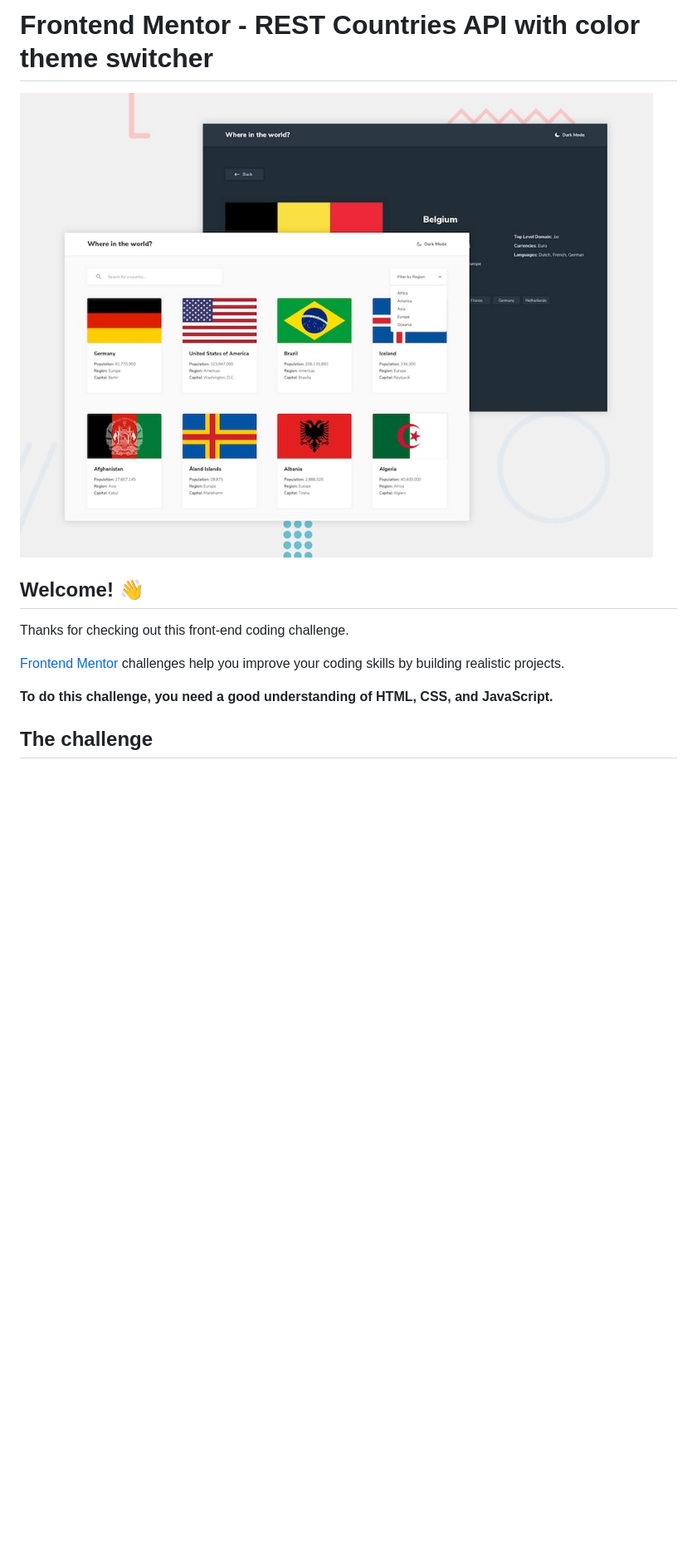
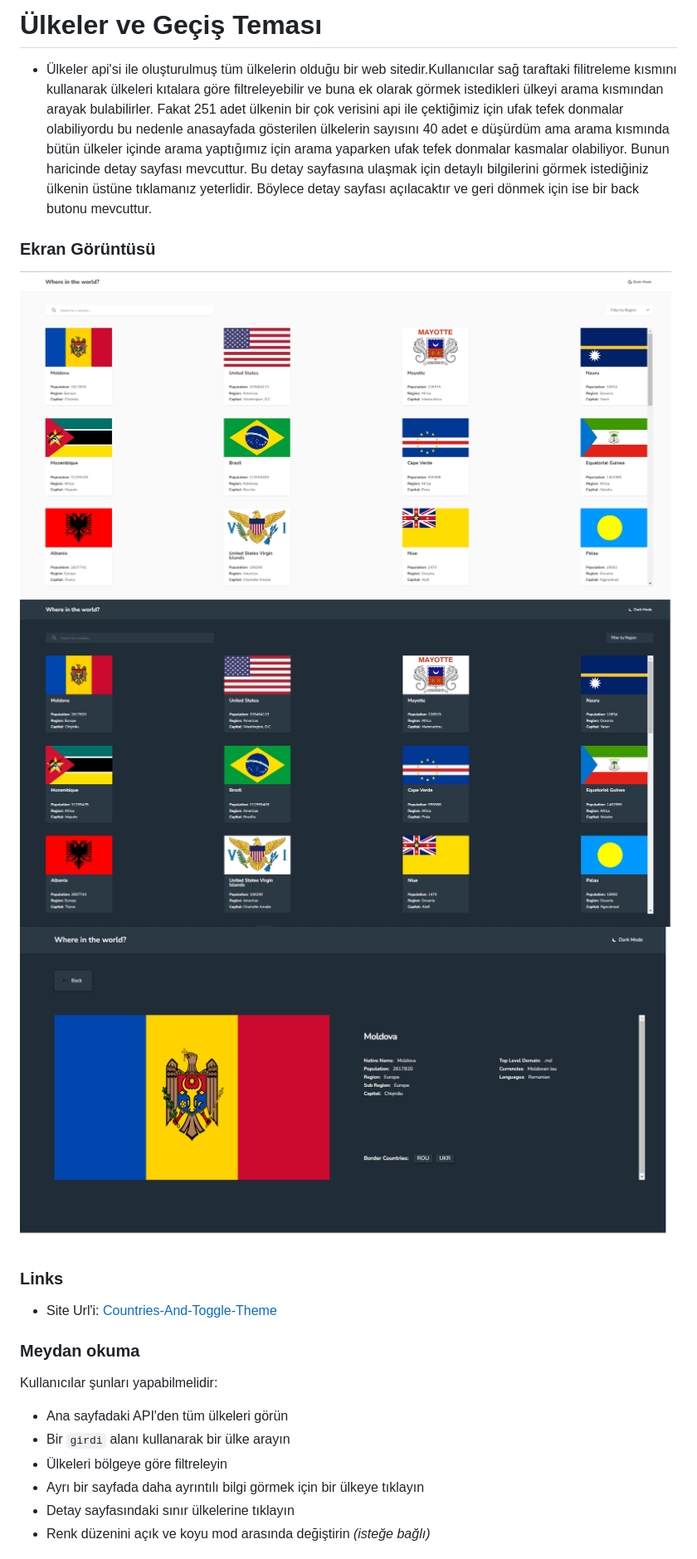
Before and after one commit to Brkcnulusy/Countries-and-Toogle-Theme, a Markdown page: README.md, the part around the change printed below. Shown: that part at 83% size. Drawn GitHub-style; pictures changed too: assets/images/Ekran Alıntısı 1.png (added), assets/images/Ekran Alıntısı 3.png (added), assets/images/Ekran Alıntısı.png (added); blank space fills up the shorter version.

Commit message:
Feat #3 | Update Readme.

```diff
--- a/README.md
+++ b/README.md
@@ -1,14 +1,23 @@
-# Frontend Mentor - REST Countries API with color theme switcher
+# Ülkeler ve Geçiş Teması
+- Ülkeler api'si ile oluşturulmuş tüm ülkelerin olduğu bir web sitedir.Kullanıcılar sağ taraftaki filitreleme kısmını kullanarak ülkeleri kıtalara göre filtreleyebilir ve buna ek olarak görmek istedikleri ülkeyi arama kısmından arayak bulabilirler. Fakat 251 adet ülkenin bir çok verisini api ile çektiğimiz için ufak tefek donmalar olabiliyordu bu nedenle anasayfada gösterilen ülkelerin sayısını 40 adet e düşürdüm ama arama kısmında bütün ülkeler içinde arama yaptığımız için arama yaparken ufak tefek donmalar kasmalar olabiliyor. Bunun haricinde detay sayfası mevcuttur. Bu detay sayfasına ulaşmak için detaylı bilgilerini görmek istediğiniz ülkenin üstüne tıklamanız yeterlidir. Böylece detay sayfası açılacaktır ve geri dönmek için ise bir back butonu mevcuttur.
 
-![Design preview for the REST Countries API with color theme switcher coding challenge](./design/desktop-preview.jpg)
+### Ekran Görüntüsü
 
-## Welcome! 👋
+![Ekran Görüntüsü](./assets/images/Ekran%20Alıntısı.png)
+![Ekran Görüntüsü](./assets/images/Ekran%20Alıntısı%201.png)
+![Ekran Görüntüsü](./assets/images/Ekran%20Alıntısı%203.png)
 
-Thanks for checking out this front-end coding challenge.
+### Links
+- Site Url'i: [Countries-And-Toggle-Theme]()
 
-[Frontend Mentor](https://www.frontendmentor.io) challenges help you improve your coding skills by building realistic projects.
+### Meydan okuma
 
-**To do this challenge, you need a good understanding of HTML, CSS, and JavaScript.**
+Kullanıcılar şunları yapabilmelidir:
 
-## The challenge
+- Ana sayfadaki API'den tüm ülkeleri görün
+- Bir `girdi` alanı kullanarak bir ülke arayın
+- Ülkeleri bölgeye göre filtreleyin
+- Ayrı bir sayfada daha ayrıntılı bilgi görmek için bir ülkeye tıklayın
+- Detay sayfasındaki sınır ülkelerine tıklayın
+- Renk düzenini açık ve koyu mod arasında değiştirin *(isteğe bağlı)*
 
```
Also changed, not shown: other parts of README.md (+31 -75 lines), README-template.md (deleted, +0 -115 lines).
